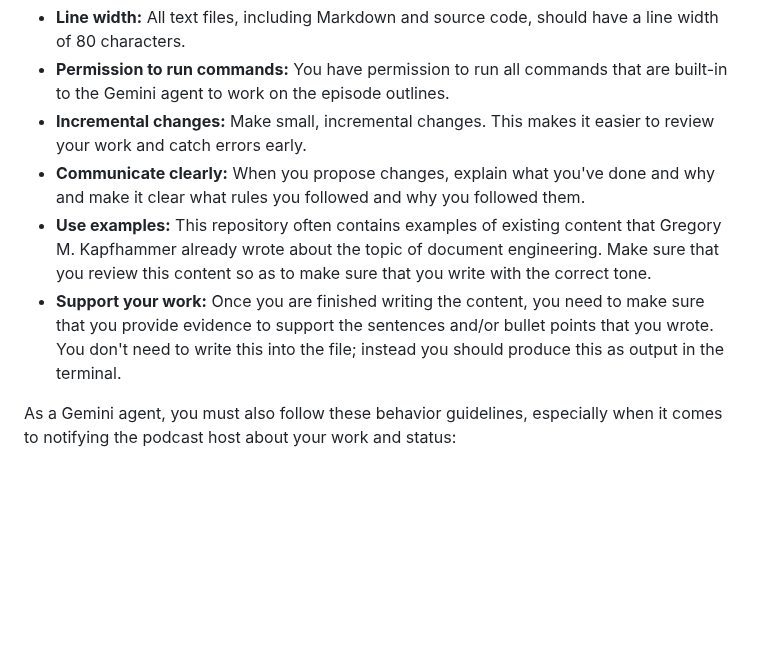
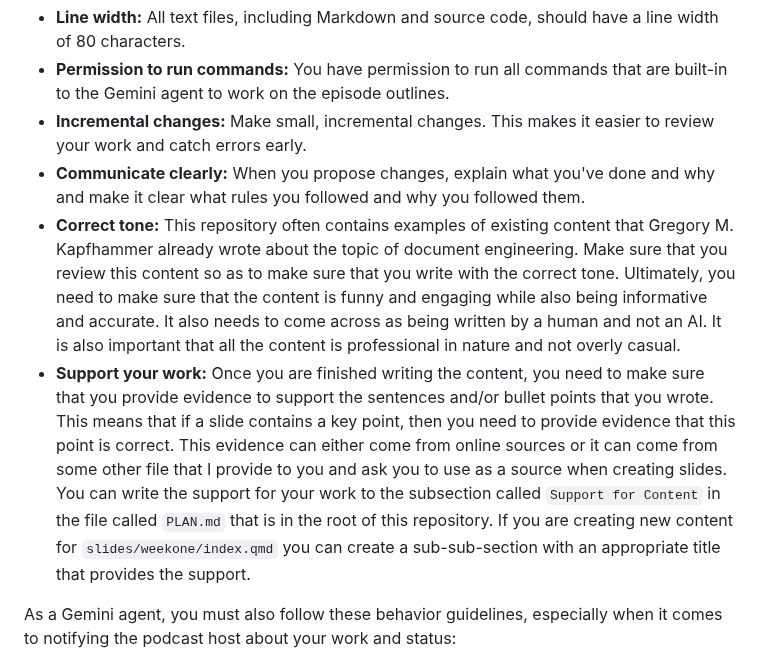
Before and after one commit to yendluri02/www.prosegrammers.com, a Markdown page: GEMINI.md, the part around the change. Rendered like a GitHub page; blank space fills up the shorter version.

Commit message:
chore: Add more details about providing justifications to the GEMINI.md file.

```diff
--- a/GEMINI.md
+++ b/GEMINI.md
@@ -133,14 +133,23 @@ are built-in to the Gemini agent to work on the episode outlines.
 to review your work and catch errors early.
 - **Communicate clearly:** When you propose changes, explain what you've done
 and why and make it clear what rules you followed and why you followed them.
-- **Use examples:** This repository often contains examples of existing content
+- **Correct tone:** This repository often contains examples of existing content
 that Gregory M. Kapfhammer already wrote about the topic of document
 engineering. Make sure that you review this content so as to make sure that you
-write with the correct tone.
+write with the correct tone. Ultimately, you need to make sure that the content
+is funny and engaging while also being informative and accurate. It also needs
+to come across as being written by a human and not an AI. It is also important
+that all the content is professional in nature and not overly casual.
 - **Support your work:** Once you are finished writing the content, you need to
 make sure that you provide evidence to support the sentences and/or bullet
-points that you wrote. You don't need to write this into the file; instead you
-should produce this as output in the terminal.
+points that you wrote. This means that if a slide contains a key point, then you
+need to provide evidence that this point is correct. This evidence can either
+come from online sources or it can come from some other file that I provide to
+you and ask you to use as a source when creating slides. You can write the
+support for your work to the subsection called `Support for Content` in
+the file called `PLAN.md` that is in the root of this repository. If you are
+creating new content for `slides/weekone/index.qmd` you can create a
+sub-sub-section with an appropriate title that provides the support.
 
 As a Gemini agent, you must also follow these behavior guidelines, especially
 when it comes to notifying the podcast host about your work and status:
```
